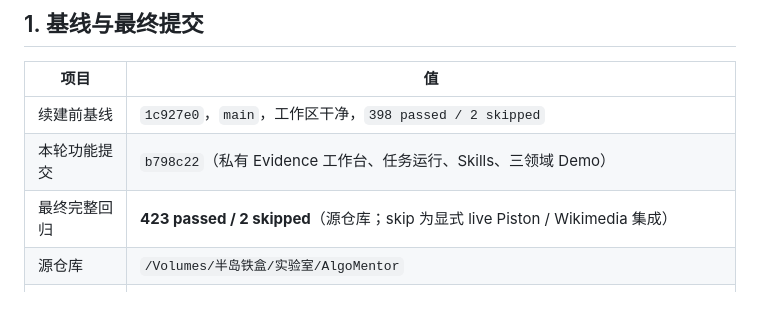
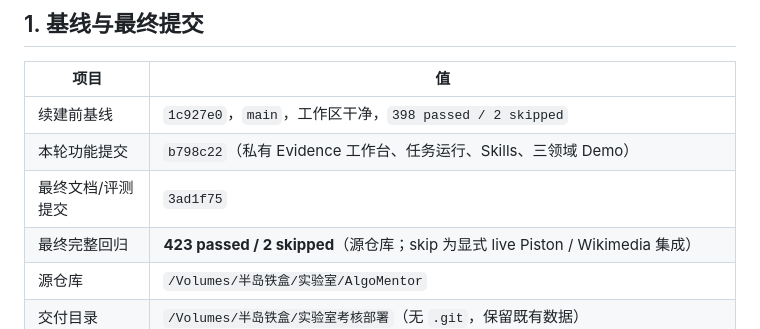
Before and after one commit to Oookla28/AlgoMentor, a Markdown page: FINAL_CONTINUATION_REPORT.md, the part around the change. Rendered like a GitHub page; blank space fills up the shorter version.

Commit message:
docs: record final continuation commit

```diff
--- a/FINAL_CONTINUATION_REPORT.md
+++ b/FINAL_CONTINUATION_REPORT.md
@@ -8,6 +8,7 @@
 | --- | --- |
 | 续建前基线 | `1c927e0`，`main`，工作区干净，`398 passed / 2 skipped` |
 | 本轮功能提交 | `b798c22`（私有 Evidence 工作台、任务运行、Skills、三领域 Demo） |
+| 最终文档/评测提交 | `3ad1f75` |
 | 最终完整回归 | **423 passed / 2 skipped**（源仓库；skip 为显式 live Piston / Wikimedia 集成） |
 | 源仓库 | `/Volumes/半岛铁盒/实验室/AlgoMentor` |
 | 交付目录 | `/Volumes/半岛铁盒/实验室考核部署`（无 `.git`，保留既有数据） |
```
